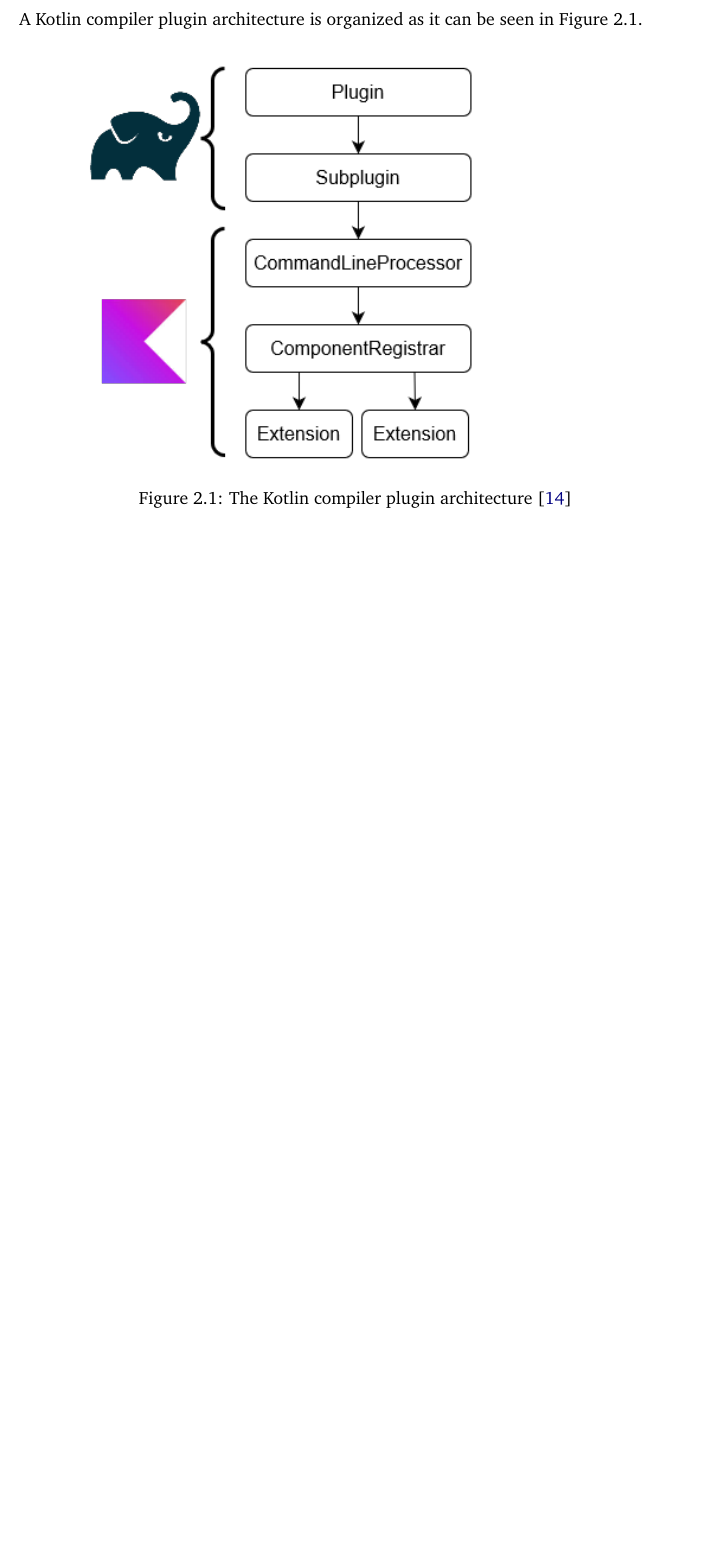
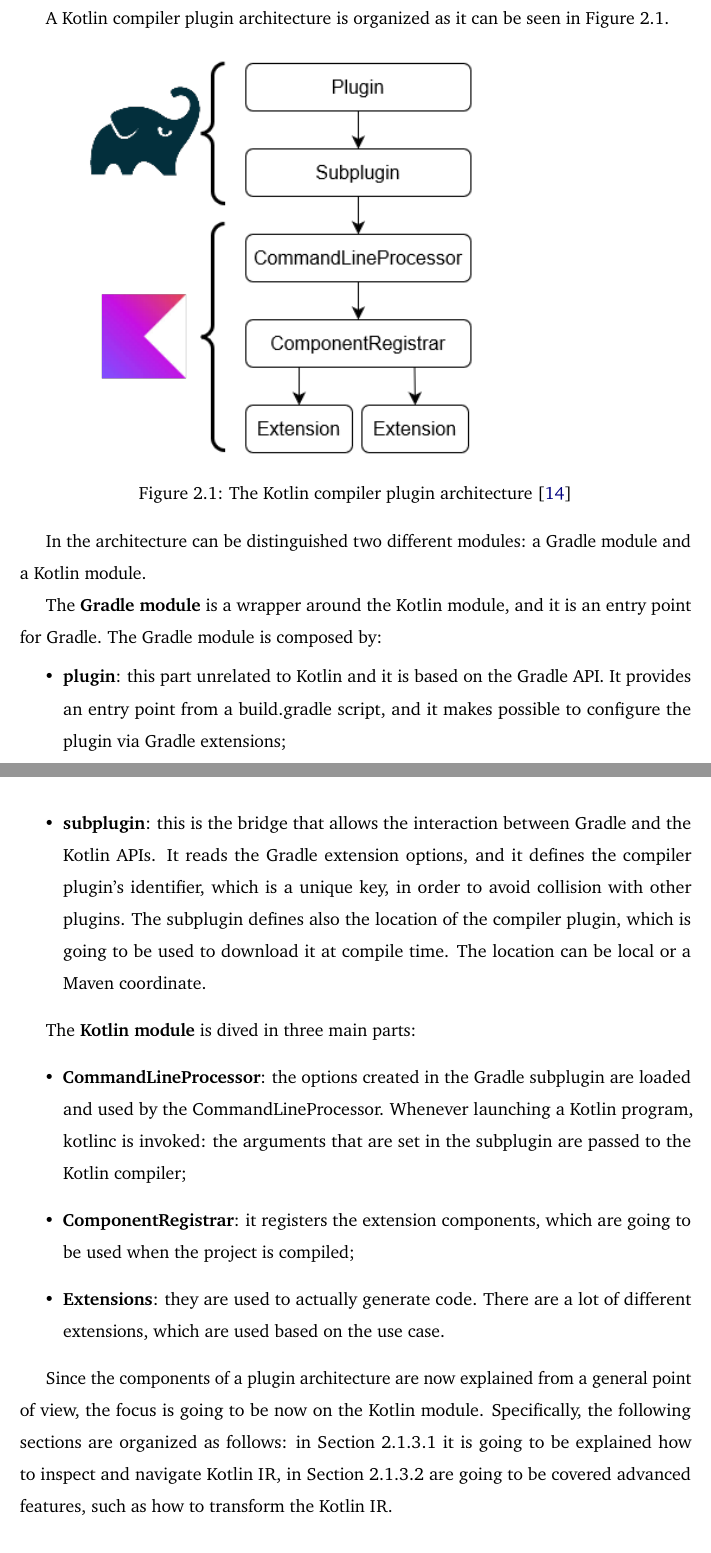
Before and after one commit to ElisaTronetti/collektive-master-thesis, a LaTeX thesis (main.tex, which reads document/chapters/2-metaprogramming/metaprogramming.tex): part of page 29 of 34 before the commit and two parts of pages 29 and 30 of 35 after it, the two joined at a grey line, cut so that both start at the same text, the shorter picture padded with empty space. Compiled offline with pdfLaTeX.

Commit message:
feat(metaprogramming): finished introduction of kotlin plugin architecture

```diff
--- a/document/chapters/2-metaprogramming/metaprogramming.tex
+++ b/document/chapters/2-metaprogramming/metaprogramming.tex
@@ -161,5 +160,20 @@ A Kotlin compiler plugin architecture is organized as it can be seen in Figure \
     \label{fig:kotlin_compiler_plugin_architecture}
 \end{figure}
 
-\subsubsection{Advanced features}
-\subsubsection{Example}
+In the architecture can be distinguished two different modules: a Gradle module and a Kotlin module.
+
+The \textbf{Gradle module} is a wrapper around the Kotlin module, and it is an entry point for Gradle. The Gradle module is composed by:
+\begin{itemize}
+    \item \textbf{plugin}: this part unrelated to Kotlin and it is based on the Gradle API. It provides an entry point from a build.gradle script, and it makes possible to configure the plugin via Gradle extensions;
+    \item \textbf{subplugin}: this is the bridge that allows the interaction between Gradle and the Kotlin APIs. It reads the Gradle extension options, and it defines the compiler plugin's identifier, which is a unique key, in order to avoid collision with other plugins. The subplugin defines also the location of the compiler plugin, which is going to be used to download it at compile time. The location can be local or a Maven coordinate.
+\end{itemize}
+
+The \textbf{Kotlin module} is dived in three main parts:
+\begin{itemize}
+    \item \textbf{CommandLineProcessor}: the options created in the Gradle subplugin are loaded and used by the CommandLineProcessor. Whenever launching a Kotlin program, kotlinc is invoked: the arguments that are set in the subplugin are passed to the Kotlin compiler;
+    \item \textbf{ComponentRegistrar}: it registers the extension components, which are going to be used when the project is compiled;
+    \item \textbf{Extensions}: they are used to actually generate code. There are a lot of different extensions, which are used based on the use case.
+\end{itemize}
+
+Since the components of a plugin architecture are now explained from a general point of view, the focus is going to be now on the Kotlin module.
+Specifically, the following sections are organized as follows: in Section \ref{section:compiler_plugin_basics} it is going to be explained how to inspect and navigate Kotlin IR, in Section \ref{section:compiler_plugin_advaced} are going to be covered advanced features, such as how to transform the Kotlin IR.
```
Also changed, not shown: document/chapters/2-metaprogramming/metaprogramming.tex (6 more changed lines).
